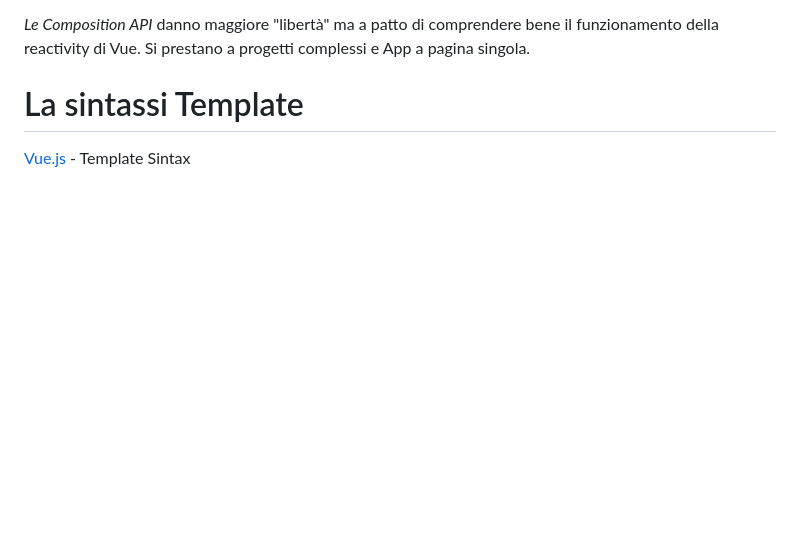
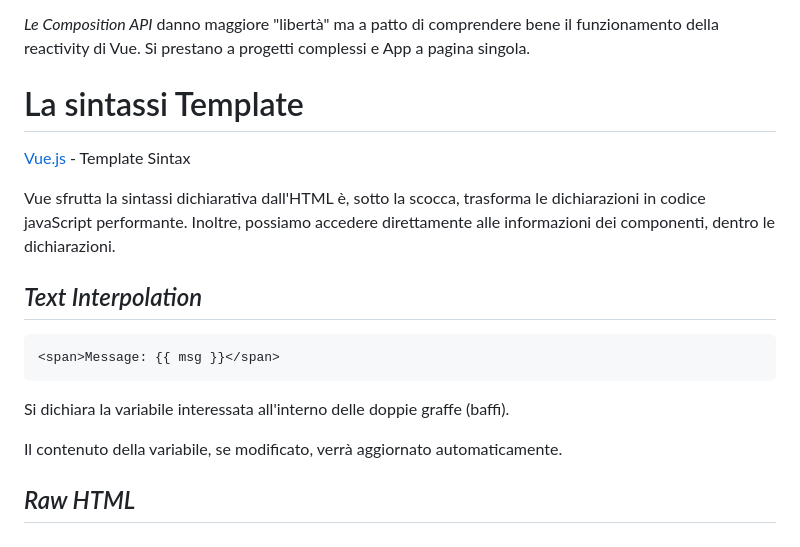
Before and after one commit to casalaspro/vue-hello, a Markdown page: readme.md, the part around the change. Drawn GitHub-style; blank space fills up the shorter version.

Commit message:
ADD - Text Interpolation

````diff
--- a/readme.md
+++ b/readme.md
@@ -163,3 +163,17 @@ _Le Composition API_ danno maggiore "libertà" ma a patto di comprendere bene il
 
 #  La sintassi Template
 [Vue.js](https://vuejs.org/guide/essentials/template-syntax.html) - Template Sintax
+
+Vue sfrutta la sintassi dichiarativa dall'HTML è, sotto la scocca, trasforma le dichiarazioni in codice javaScript performante. Inoltre, possiamo accedere direttamente alle informazioni dei componenti, dentro le dichiarazioni.
+
+## _Text Interpolation_
+
+```md
+<span>Message: {{ msg }}</span>
+```
+
+Si dichiara la variabile interessata all'interno delle doppie graffe (baffi).
+
+Il contenuto della variabile, se modificato, verrà aggiornato automaticamente.
+
+## _Raw HTML_
````
